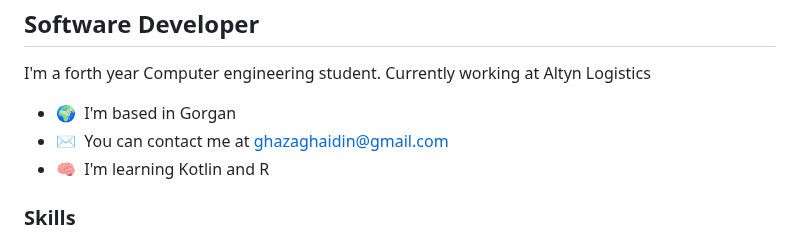
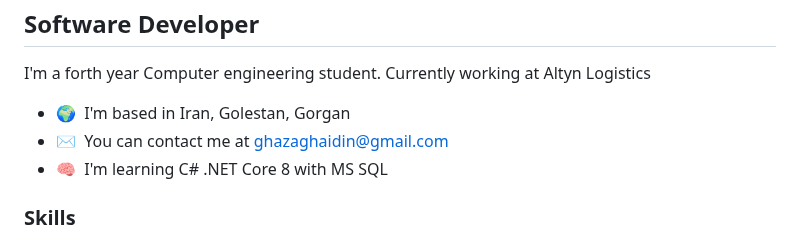
Before and after one commit to aidinghazagh/aidinghazagh, a Markdown page: README.md, the part around one of its changes. Drawn GitHub-style.

```diff
--- a/README.md
+++ b/README.md
@@ -7,9 +7,9 @@ Software Developer
 I'm a forth year Computer engineering student.
 Currently working at Altyn Logistics
 
-* 🌍  I'm based in Gorgan
+* 🌍  I'm based in Iran, Golestan, Gorgan
 * ✉️  You can contact me at [ghazaghaidin@gmail.com](mailto:ghazaghaidin@gmail.com)
-* 🧠  I'm learning Kotlin and R
+* 🧠  I'm learning C# .NET Core 8 with MS SQL
 
 ### Skills
 
```
Also changed, not shown: other parts of README.md (+1 -1 lines).
